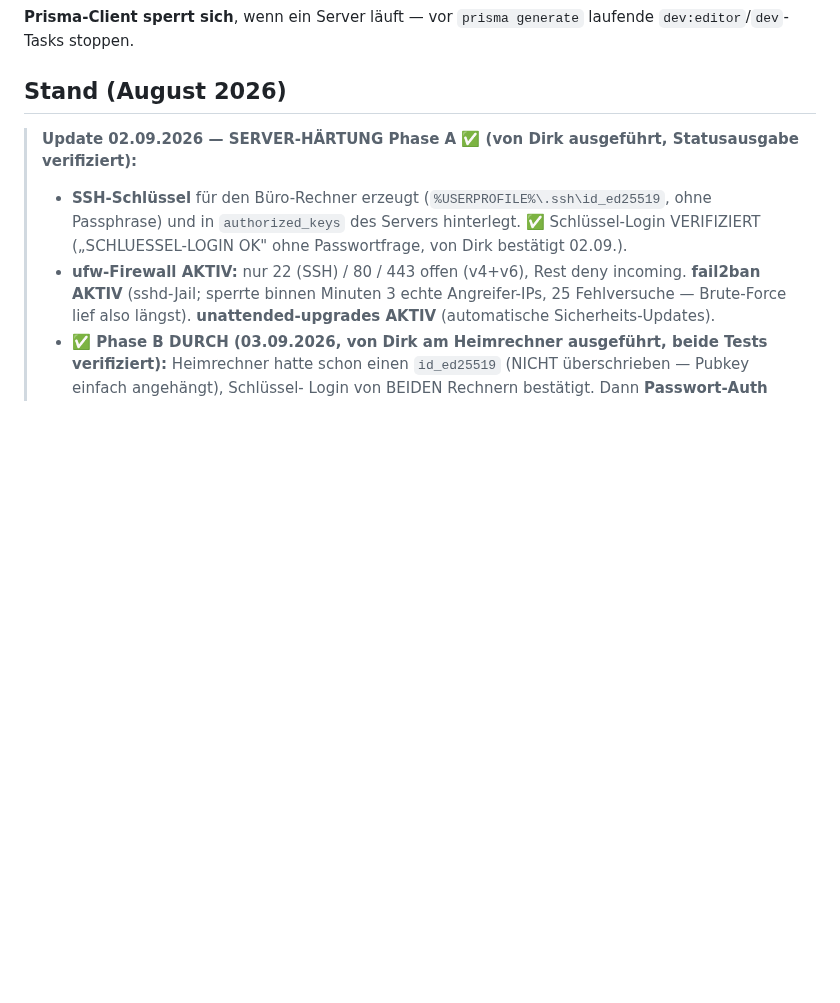
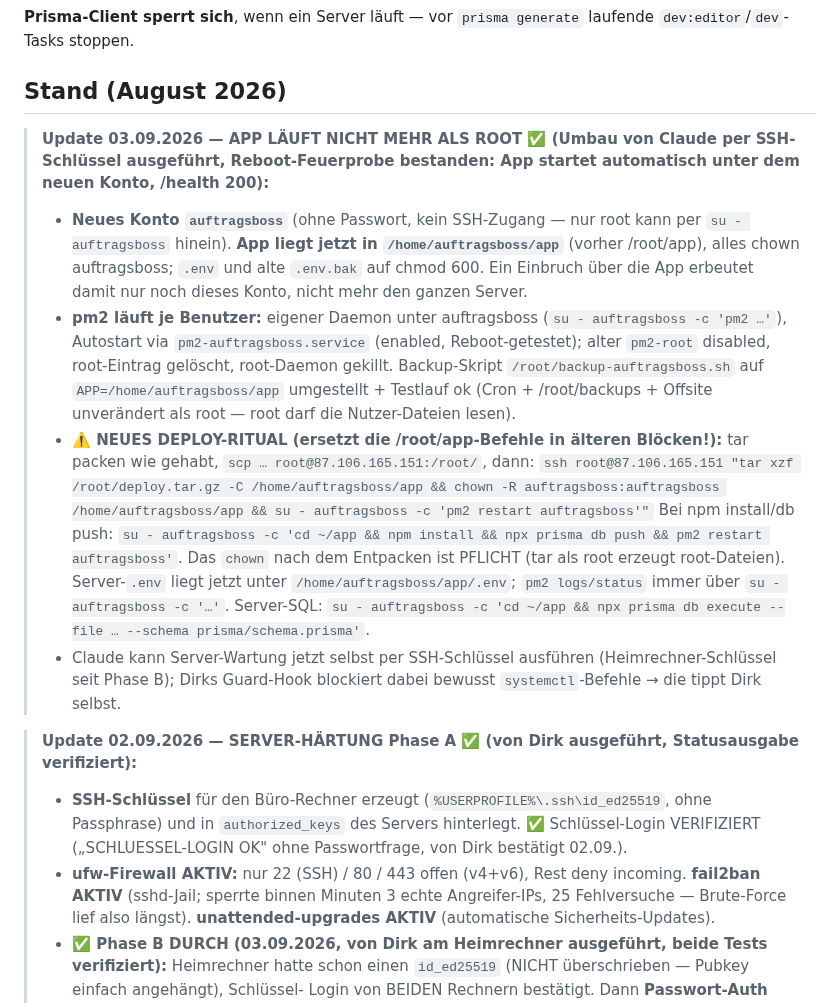
Before and after one commit to Produktwerke/auftragsboss, a Markdown page: CLAUDE.md, the part around the change. Rendered like a GitHub page; blank space fills up the shorter version.

Commit message:
CLAUDE.md: App laeuft als Nutzer auftragsboss statt root; neues Deploy-Ritual
Co-Authored-By: Claude Fable 5 <noreply@anthropic.com>

```diff
--- a/CLAUDE.md
+++ b/CLAUDE.md
@@ -119,6 +119,27 @@ Tools — in PowerShell voranstellen:
 laufende `dev:editor`/`dev`-Tasks stoppen.
 
 ## Stand (August 2026)
+
+> **Update 03.09.2026 — APP LÄUFT NICHT MEHR ALS ROOT ✅ (Umbau von Claude per SSH-Schlüssel ausgeführt,
+> Reboot-Feuerprobe bestanden: App startet automatisch unter dem neuen Konto, /health 200):**
+> - **Neues Konto `auftragsboss`** (ohne Passwort, kein SSH-Zugang — nur root kann per `su - auftragsboss`
+>   hinein). **App liegt jetzt in `/home/auftragsboss/app`** (vorher /root/app), alles chown auftragsboss;
+>   `.env` und alte `.env.bak` auf chmod 600. Ein Einbruch über die App erbeutet damit nur noch dieses
+>   Konto, nicht mehr den ganzen Server.
+> - **pm2 läuft je Benutzer:** eigener Daemon unter auftragsboss (`su - auftragsboss -c 'pm2 …'`),
+>   Autostart via `pm2-auftragsboss.service` (enabled, Reboot-getestet); alter `pm2-root` disabled,
+>   root-Eintrag gelöscht, root-Daemon gekillt. Backup-Skript `/root/backup-auftragsboss.sh` auf
+>   `APP=/home/auftragsboss/app` umgestellt + Testlauf ok (Cron + /root/backups + Offsite unverändert
+>   als root — root darf die Nutzer-Dateien lesen).
+> - **⚠️ NEUES DEPLOY-RITUAL (ersetzt die /root/app-Befehle in älteren Blöcken!):** tar packen wie gehabt,
+>   `scp … root@87.106.165.151:/root/`, dann:
+>   `ssh root@87.106.165.151 "tar xzf /root/deploy.tar.gz -C /home/auftragsboss/app && chown -R auftragsboss:auftragsboss /home/auftragsboss/app && su - auftragsboss -c 'pm2 restart auftragsboss'"`
+>   Bei npm install/db push: `su - auftragsboss -c 'cd ~/app && npm install && npx prisma db push && pm2 restart auftragsboss'`.
+>   Das `chown` nach dem Entpacken ist PFLICHT (tar als root erzeugt root-Dateien). Server-`.env` liegt
+>   jetzt unter `/home/auftragsboss/app/.env`; `pm2 logs/status` immer über `su - auftragsboss -c '…'`.
+>   Server-SQL: `su - auftragsboss -c 'cd ~/app && npx prisma db execute --file … --schema prisma/schema.prisma'`.
+> - Claude kann Server-Wartung jetzt selbst per SSH-Schlüssel ausführen (Heimrechner-Schlüssel seit Phase B);
+>   Dirks Guard-Hook blockiert dabei bewusst `systemctl`-Befehle → die tippt Dirk selbst.
 
 > **Update 02.09.2026 — SERVER-HÄRTUNG Phase A ✅ (von Dirk ausgeführt, Statusausgabe verifiziert):**
 > - **SSH-Schlüssel** für den Büro-Rechner erzeugt (`%USERPROFILE%\.ssh\id_ed25519`, ohne Passphrase) und in
```
